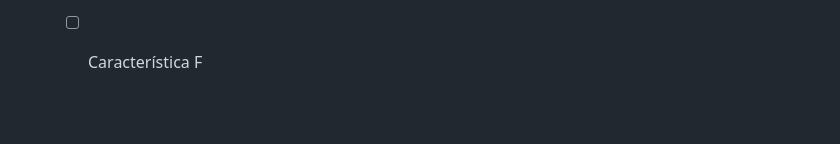
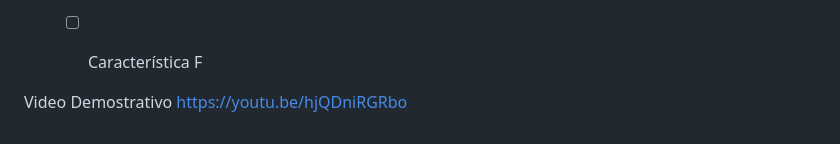
Before and after one commit to aUrbano24/ProyectoFinal-22-23-UrbanFight, a Markdown page: README.md, the part around the change. GitHub-like rendering; blank space fills up the shorter version.

```diff
--- a/README.md
+++ b/README.md
@@ -106,3 +106,7 @@ Proyecto final de grado 2022-2023
   - [ ] Característica D
   - [ ] Característica E
   - [ ] Característica F
+
+
+Video Demostrativo
+https://youtu.be/hjQDniRGRbo
```
